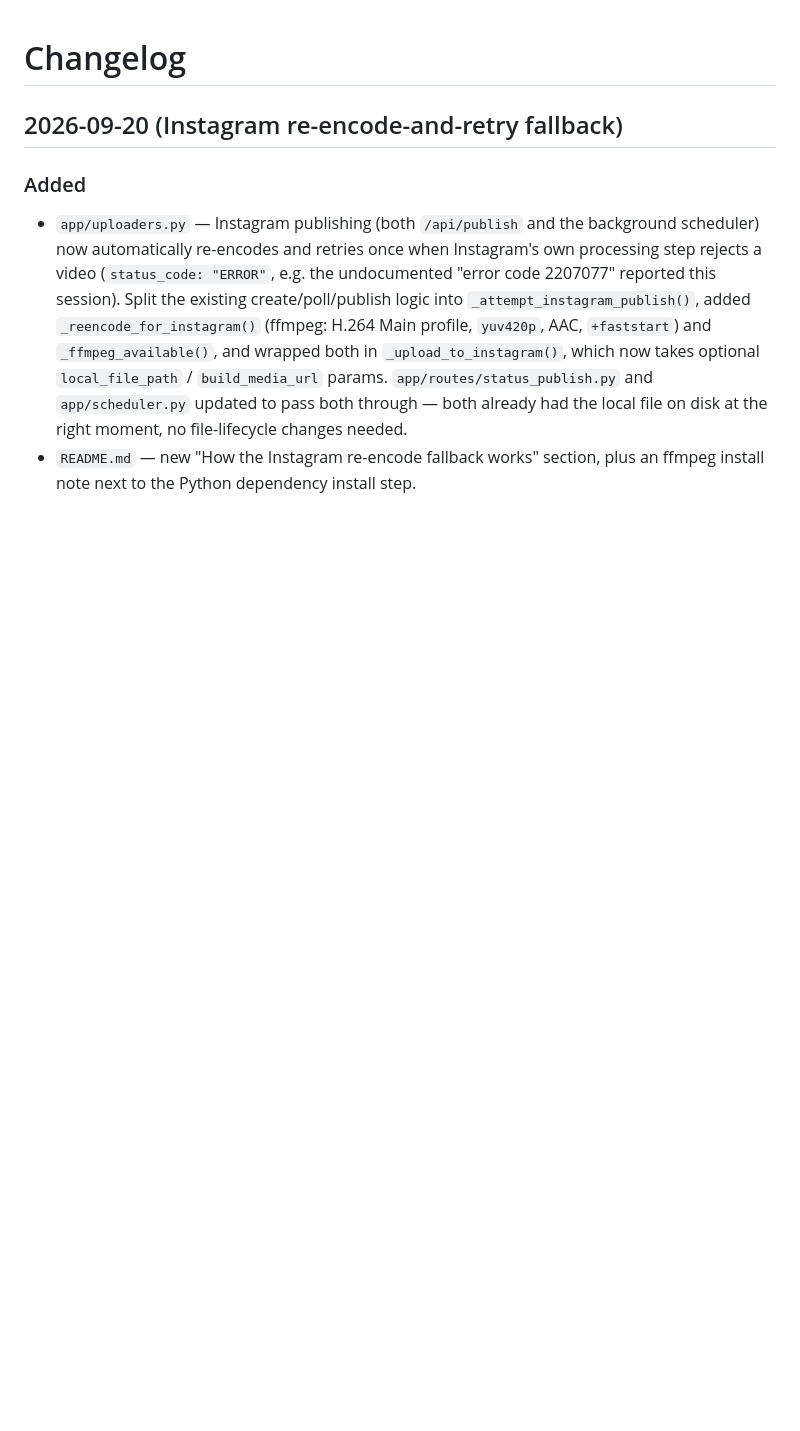
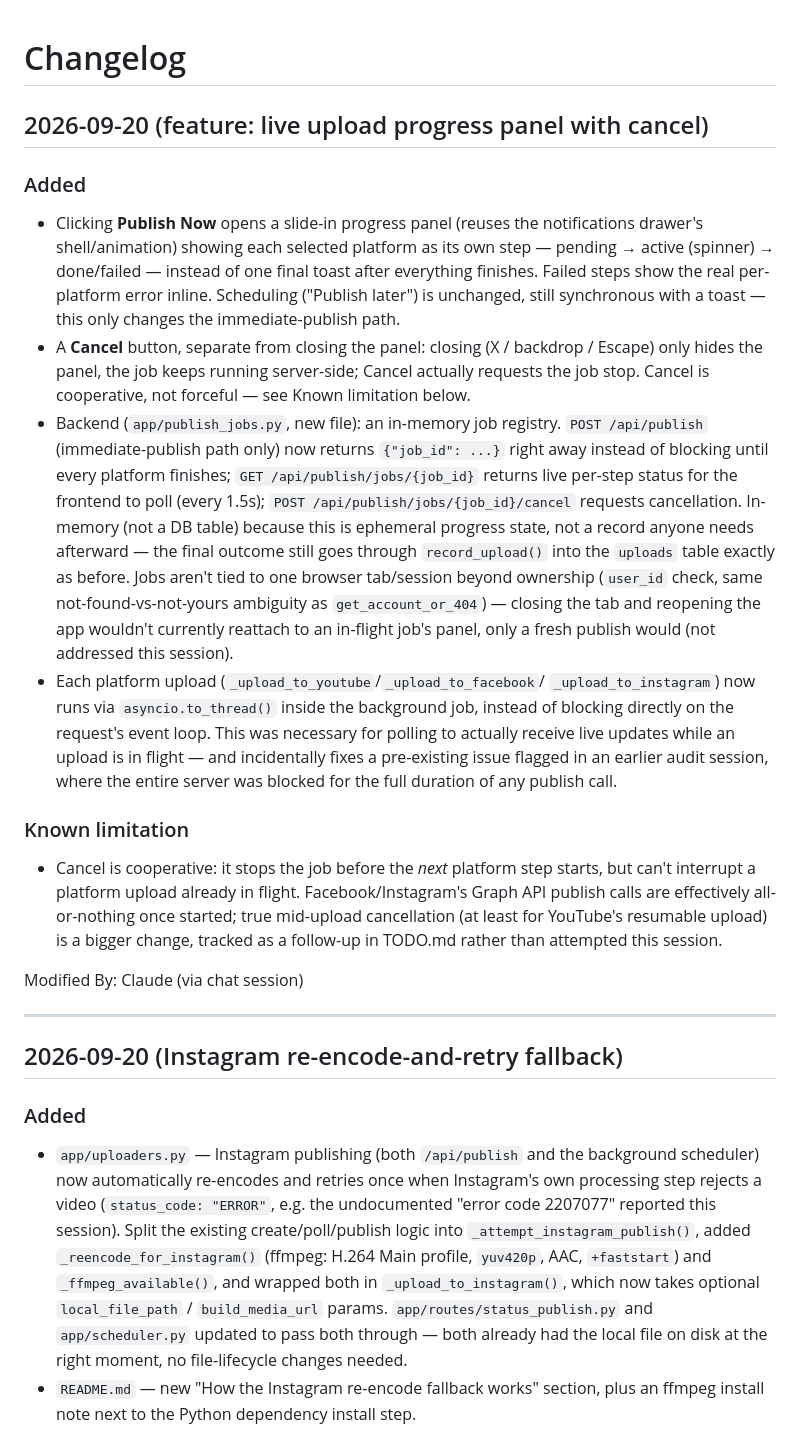
Before and after one commit to SOHAIL62786/mediaflow-app, a Markdown page: CHANGELOG.md, the part around the change. GitHub-like rendering; blank space fills up the shorter version.

Commit message:
Update TODO/CHANGELOG/SESSION_HANDOFF for the publish progress panel feature

```diff
--- a/CHANGELOG.md
+++ b/CHANGELOG.md
@@ -1,4 +1,53 @@
 # Changelog
+
+## 2026-09-20 (feature: live upload progress panel with cancel)
+
+### Added
+- Clicking **Publish Now** opens a slide-in progress panel (reuses the
+  notifications drawer's shell/animation) showing each selected platform
+  as its own step — pending → active (spinner) → done/failed — instead of
+  one final toast after everything finishes. Failed steps show the real
+  per-platform error inline. Scheduling ("Publish later") is unchanged,
+  still synchronous with a toast — this only changes the immediate-publish
+  path.
+- A **Cancel** button, separate from closing the panel: closing (X /
+  backdrop / Escape) only hides the panel, the job keeps running
+  server-side; Cancel actually requests the job stop. Cancel is
+  cooperative, not forceful — see Known limitation below.
+- Backend (`app/publish_jobs.py`, new file): an in-memory job registry.
+  `POST /api/publish` (immediate-publish path only) now returns
+  `{"job_id": ...}` right away instead of blocking until every platform
+  finishes; `GET /api/publish/jobs/{job_id}` returns live per-step status
+  for the frontend to poll (every 1.5s); `POST
+  /api/publish/jobs/{job_id}/cancel` requests cancellation. In-memory
+  (not a DB table) because this is ephemeral progress state, not a
+  record anyone needs afterward — the final outcome still goes through
+  `record_upload()` into the `uploads` table exactly as before. Jobs
+  aren't tied to one browser tab/session beyond ownership (`user_id`
+  check, same not-found-vs-not-yours ambiguity as `get_account_or_404`)
+  — closing the tab and reopening the app wouldn't currently reattach to
+  an in-flight job's panel, only a fresh publish would (not addressed
+  this session).
+- Each platform upload (`_upload_to_youtube`/`_upload_to_facebook`/
+  `_upload_to_instagram`) now runs via `asyncio.to_thread()` inside the
+  background job, instead of blocking directly on the request's event
+  loop. This was necessary for polling to actually receive live updates
+  while an upload is in flight — and incidentally fixes a pre-existing
+  issue flagged in an earlier audit session, where the entire server was
+  blocked for the full duration of any publish call.
+
+### Known limitation
+- Cancel is cooperative: it stops the job before the *next* platform
+  step starts, but can't interrupt a platform upload already in flight.
+  Facebook/Instagram's Graph API publish calls are effectively
+  all-or-nothing once started; true mid-upload cancellation (at least for
+  YouTube's resumable upload) is a bigger change, tracked as a follow-up
+  in TODO.md rather than attempted this session.
+
+Modified By:
+Claude (via chat session)
+
+---
 
 ## 2026-09-20 (Instagram re-encode-and-retry fallback)
 
```
Also changed, not shown: SESSION_HANDOFF.md (+33 -3 lines), TODO.md (+25 -20 lines).
